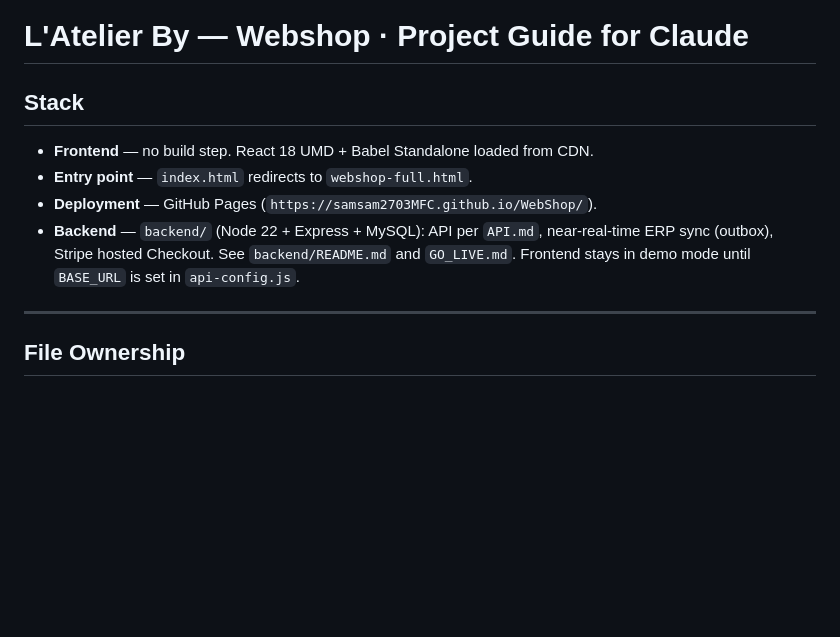
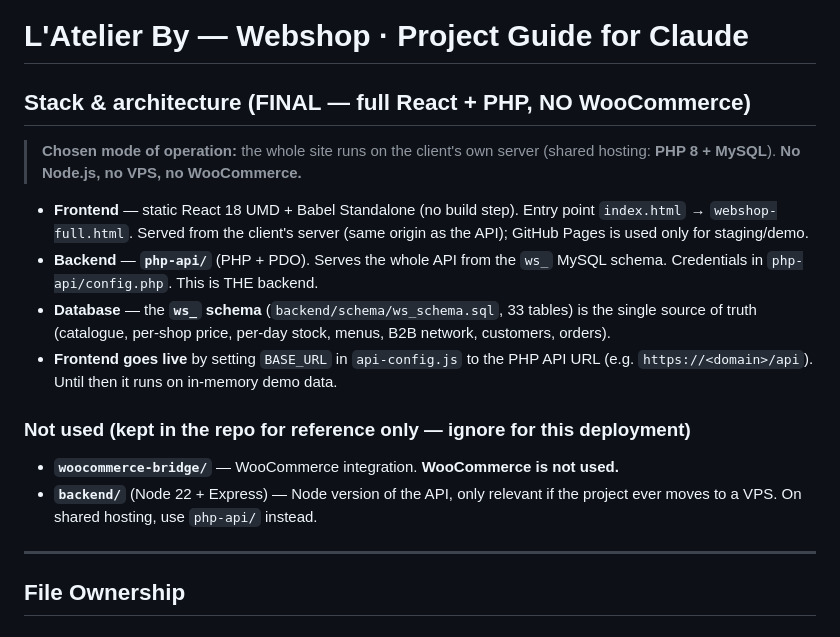
Before and after one commit to samsam2703MFC/WebShop, a Markdown page: CLAUDE.md, the part around the change. GitHub-like rendering; blank space fills up the shorter version.

```diff
--- a/CLAUDE.md
+++ b/CLAUDE.md
@@ -1,13 +1,25 @@
 # L'Atelier By — Webshop · Project Guide for Claude
 
-## Stack
+## Stack & architecture (FINAL — full React + PHP, NO WooCommerce)
 
-- **Frontend** — no build step. React 18 UMD + Babel Standalone loaded from CDN.
-- **Entry point** — `index.html` redirects to `webshop-full.html`.
-- **Deployment** — GitHub Pages (`https://samsam2703MFC.github.io/WebShop/`).
-- **Backend** — `backend/` (Node 22 + Express + MySQL): API per `API.md`,
-  near-real-time ERP sync (outbox), Stripe hosted Checkout. See `backend/README.md`
-  and `GO_LIVE.md`. Frontend stays in demo mode until `BASE_URL` is set in `api-config.js`.
+> **Chosen mode of operation:** the whole site runs on the client's own server
+> (shared hosting: **PHP 8 + MySQL**). **No Node.js, no VPS, no WooCommerce.**
+
+- **Frontend** — static React 18 UMD + Babel Standalone (no build step). Entry
+  point `index.html` → `webshop-full.html`. Served from the client's server
+  (same origin as the API); GitHub Pages is used only for staging/demo.
+- **Backend** — **`php-api/`** (PHP + PDO). Serves the whole API from the `ws_`
+  MySQL schema. Credentials in `php-api/config.php`. This is THE backend.
+- **Database** — the **`ws_` schema** (`backend/schema/ws_schema.sql`, 33 tables)
+  is the single source of truth (catalogue, per-shop price, per-day stock, menus,
+  B2B network, customers, orders).
+- **Frontend goes live** by setting `BASE_URL` in `api-config.js` to the PHP API
+  URL (e.g. `https://<domain>/api`). Until then it runs on in-memory demo data.
+
+### Not used (kept in the repo for reference only — ignore for this deployment)
+- **`woocommerce-bridge/`** — WooCommerce integration. **WooCommerce is not used.**
+- **`backend/`** (Node 22 + Express) — Node version of the API, only relevant if
+  the project ever moves to a VPS. On shared hosting, use `php-api/` instead.
 
 ---
 
```
Also changed, not shown: HANDOVER.md (+21 -7 lines), HANDOVER.pl.md (+21 -7 lines).
